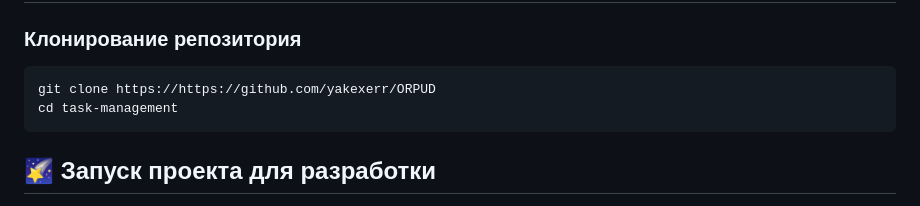
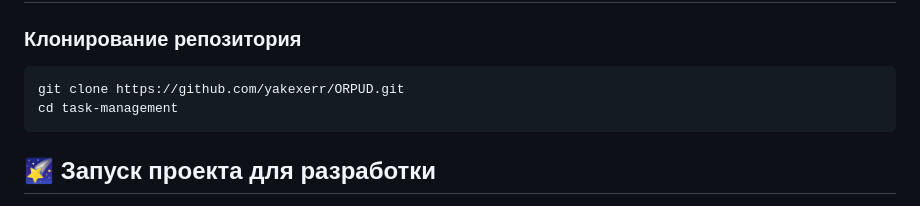
Before and after one commit to yakexerr/ORPUD, a Markdown page: README.md, the part around the change. GitHub-like rendering.

Commit message:
Update README.md
change git clone command

````diff
--- a/README.md
+++ b/README.md
@@ -20,7 +20,7 @@ Task Management System — это платформа для управления
 ## 📦 Установка и запуск
 ### Клонирование репозитория
 ```sh
-git clone https://https://github.com/yakexerr/ORPUD
+git clone https://github.com/yakexerr/ORPUD.git
 cd task-management
 ```
 ## 🌠 Запуск проекта для разработки
````
